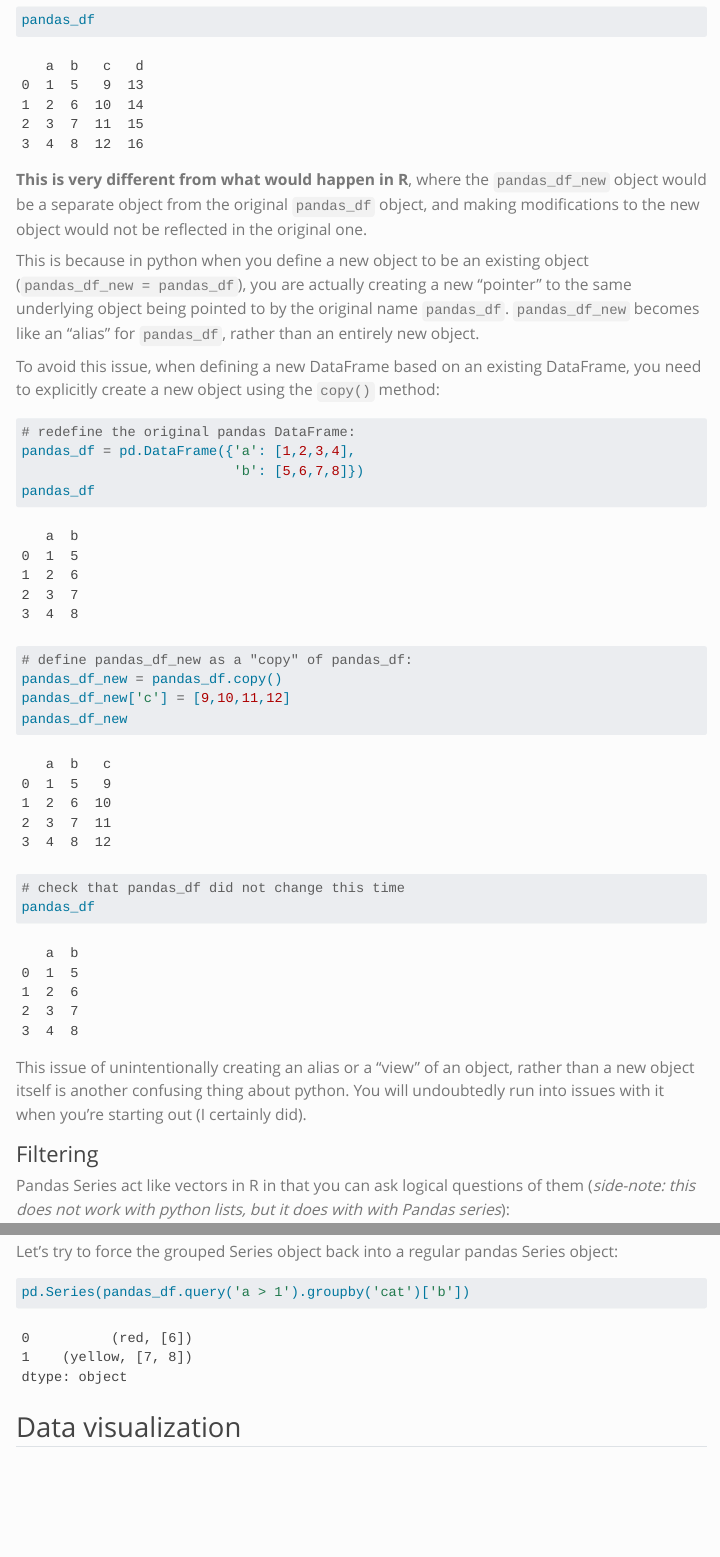
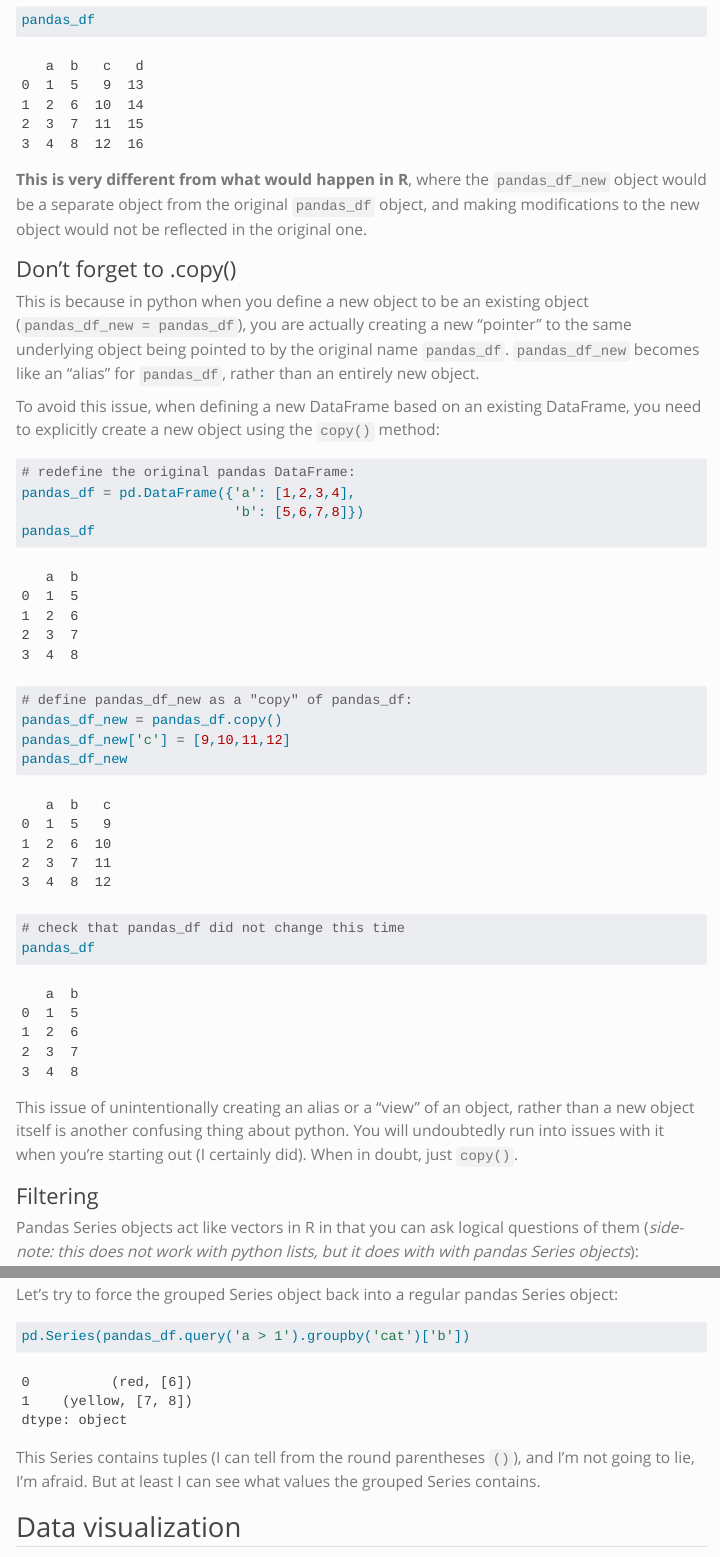
Before and after one commit to rlbarter/personal-website-quarto, a Quarto document (blog/2023-09-11-from_r_to_python.qmd): the page in a window 1100 px wide, from 11870 px down, and a second part further down, joined at a grey line. Rendered offline with R 4.5, knitr and Pandoc in place of Quarto, with nearby package versions; some code elsewhere in the file could not run offline; menus at the side of the page are left out; long lines of code are wrapped.

Commit message:
Minor edit to python post

````diff
--- a/blog/2023-09-11-from_r_to_python.qmd
+++ b/blog/2023-09-11-from_r_to_python.qmd
@@ -351,6 +351,8 @@ pandas_df
 
 **This is very different from what would happen in R**, where the `pandas_df_new` object would be a separate object from the original `pandas_df` object, and making modifications to the new object would not be reflected in the original one.
 
+### Don't forget to .copy()
+
 This is because in python when you define a new object to be an existing object (`pandas_df_new = pandas_df`), you are actually creating a new "pointer" to the same underlying object being pointed to by the original name `pandas_df`. `pandas_df_new` becomes like an "alias" for `pandas_df`, rather than an entirely new object.
 
 To avoid this issue, when defining a new DataFrame based on an existing DataFrame, you need to explicitly create a new object using the `copy()` method:
@@ -374,12 +376,12 @@ pandas_df_new
 pandas_df
 ```
 
-This issue of unintentionally creating an alias or a "view" of an object, rather than a new object itself is another confusing thing about python. You will undoubtedly run into issues with it when you're starting out (I certainly did).
+This issue of unintentionally creating an alias or a "view" of an object, rather than a new object itself is another confusing thing about python. You will undoubtedly run into issues with it when you're starting out (I certainly did). When in doubt, just `copy()`.
 
 ### Filtering
 
 
-Pandas Series act like vectors in R in that you can ask logical questions of them (*side-note: this does not work with python lists, but it does with with Pandas series*):
+Pandas Series objects act like vectors in R in that you can ask logical questions of them (*side-note: this does not work with python lists, but it does with with pandas Series objects*):
 
 ```{python}
 # ask which entries in the column "a" are greater than 1
@@ -530,6 +532,7 @@ Let's try to force the grouped Series object back into a regular pandas Series o
 pd.Series(pandas_df.query('a > 1').groupby('cat')['b'])
 ```
 
+This Series contains tuples (I can tell from the round parentheses `()`), and I'm not going to lie, I'm afraid. But at least I can see what values the grouped Series contains.
 
 ## Data visualization
 
````
Also changed, not shown: blog/2023-09-11-from_r_to_python.qmd (6 more changed lines), 7 other files.
